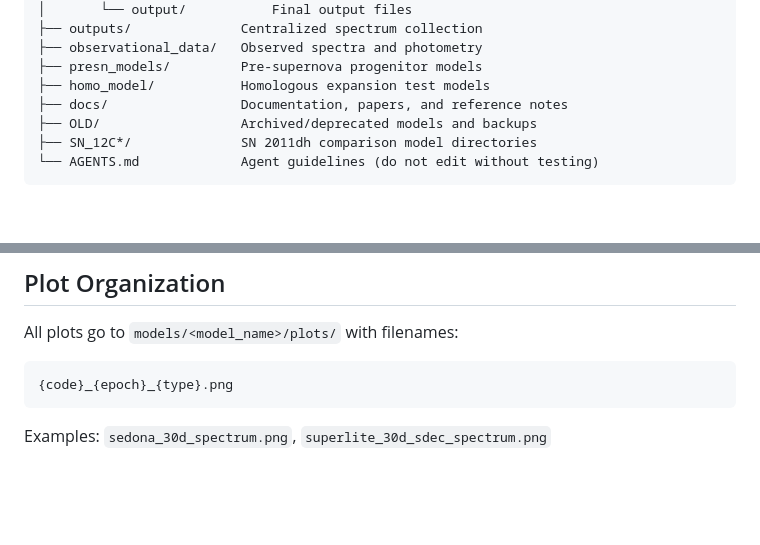
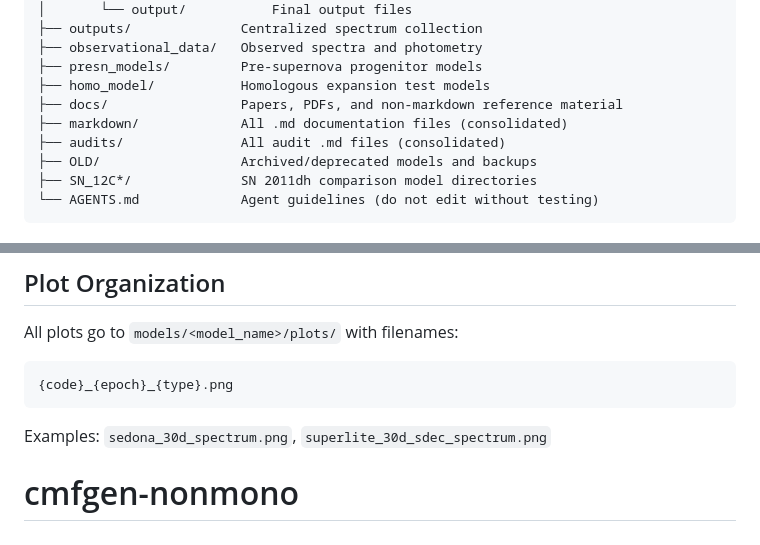
Before and after one commit to Astro-Sean/cmfgen-nonmono, a Markdown page: README.md, 2 parts joined by grey strips. GitHub-like rendering; blank space fills up the shorter version.

````diff
--- a/README.md
+++ b/README.md
@@ -46,7 +46,9 @@ SN2024pba/
 ├── observational_data/   Observed spectra and photometry
 ├── presn_models/         Pre-supernova progenitor models
 ├── homo_model/           Homologous expansion test models
-├── docs/                 Documentation, papers, and reference notes
+├── docs/                 Papers, PDFs, and non-markdown reference material
+├── markdown/             All .md documentation files (consolidated)
+├── audits/               All audit .md files (consolidated)
 ├── OLD/                  Archived/deprecated models and backups
 ├── SN_12C*/              SN 2011dh comparison model directories
 └── AGENTS.md             Agent guidelines (do not edit without testing)
@@ -85,3 +87,4 @@ All plots go to `models/<model_name>/plots/` with filenames:
 {code}_{epoch}_{type}.png
 ```
 Examples: `sedona_30d_spectrum.png`, `superlite_30d_sdec_spectrum.png`
+# cmfgen-nonmono
````
